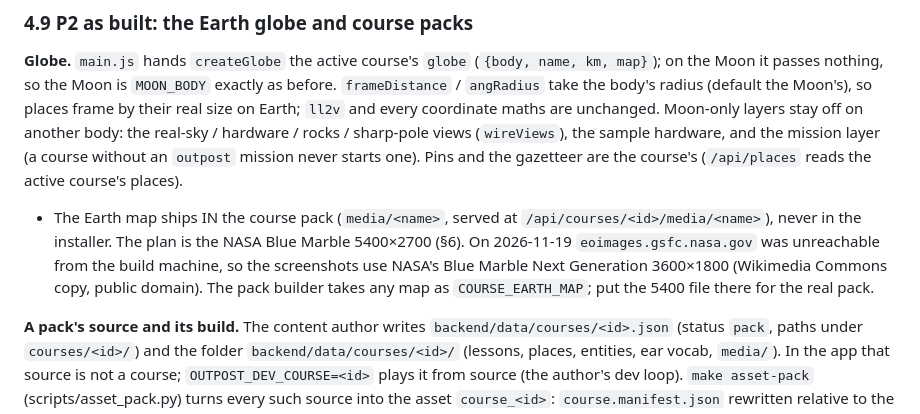
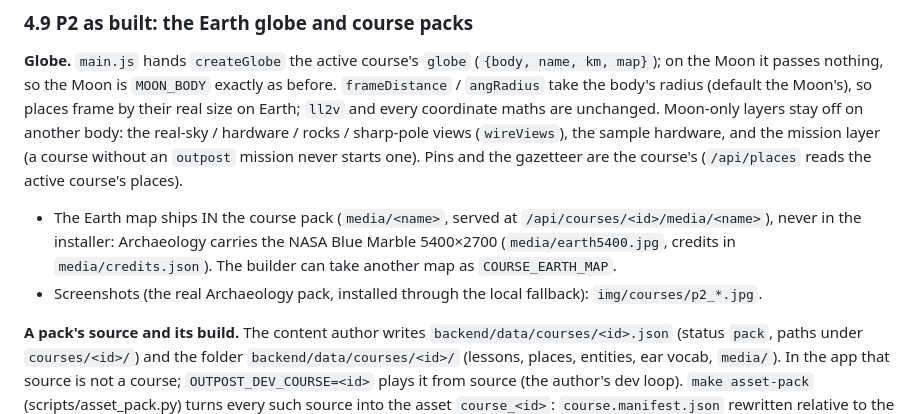
Before and after one commit to WhissleAI/Outpost-Luna, a Markdown page: docs/COURSES.md, the part around the change. GitHub-like rendering.

Commit message:
Courses: screenshots of the real Archaeology pack (switcher, Earth globe)
Co-Authored-By: Claude Opus 5.5 <noreply@anthropic.com>

```diff
--- a/docs/COURSES.md
+++ b/docs/COURSES.md
@@ -495,9 +495,9 @@ stay off on another body: the real-sky / hardware / rocks / sharp-pole views (`w
 the mission layer (a course without an `outpost` mission never starts one). Pins and the gazetteer are the course's
 (`/api/places` reads the active course's places).
 - The Earth map ships IN the course pack (`media/<name>`, served at `/api/courses/<id>/media/<name>`), never in the
-  installer. The plan is the NASA Blue Marble 5400×2700 (§6). On 2026-11-19 `eoimages.gsfc.nasa.gov` was unreachable from
-  the build machine, so the screenshots use NASA's Blue Marble Next Generation 3600×1800 (Wikimedia Commons copy,
-  public domain). The pack builder takes any map as `COURSE_EARTH_MAP`; put the 5400 file there for the real pack.
+  installer: Archaeology carries the NASA Blue Marble 5400×2700 (`media/earth5400.jpg`, credits in `media/credits.json`).
+  The builder can take another map as `COURSE_EARTH_MAP`.
+- Screenshots (the real Archaeology pack, installed through the local fallback): `img/courses/p2_*.jpg`.
 
 **A pack's source and its build.** The content author writes `backend/data/courses/<id>.json` (status `pack`, paths
 under `courses/<id>/`) and the folder `backend/data/courses/<id>/` (lessons, places, entities, ear vocab, `media/`).
```
Also changed, not shown: docs/img/courses/p2_earth-1280x720.jpg, docs/img/courses/p2_earth-1440x900.jpg, docs/img/courses/p2_switcher-1440x900.jpg, docs/img/courses/p2_switcher_confirm-1280x720.jpg.
